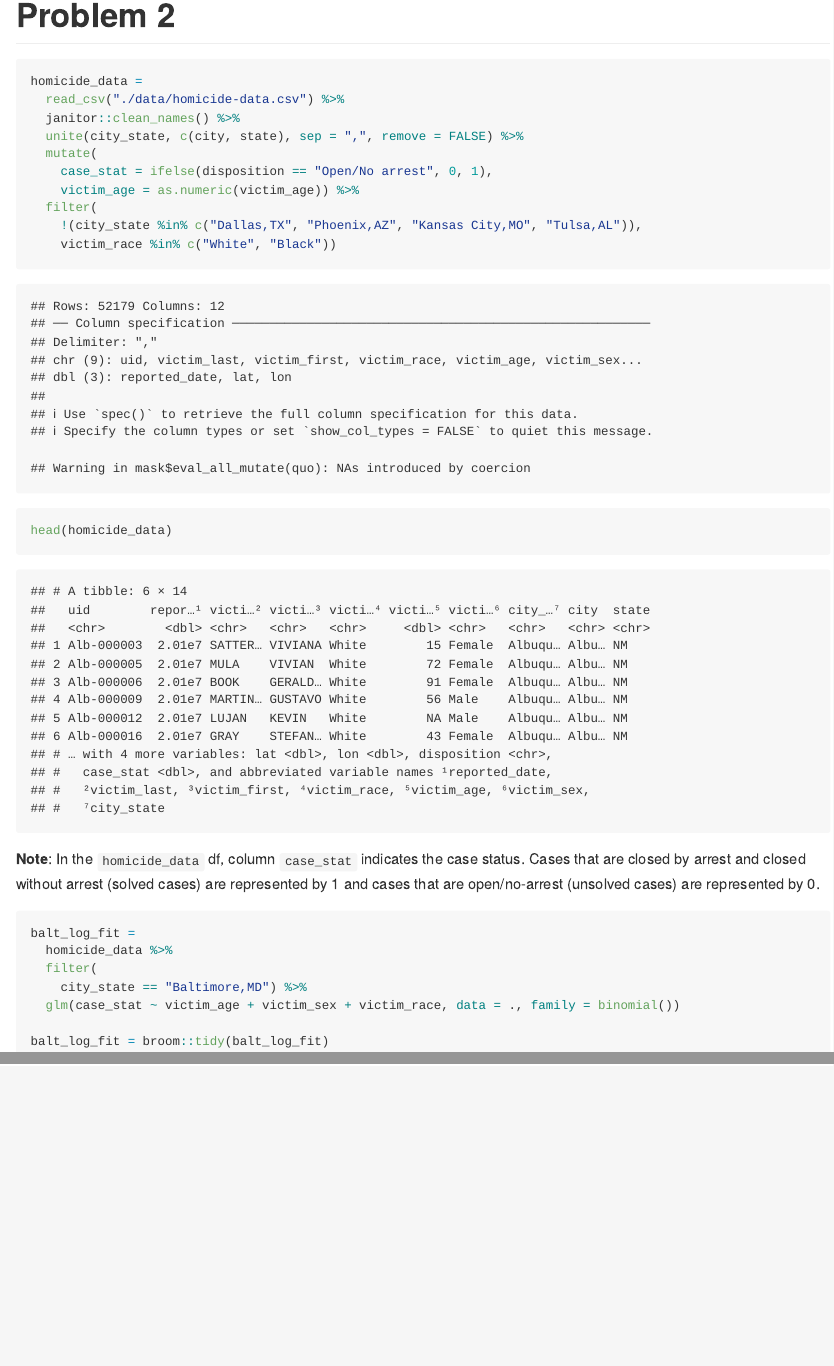
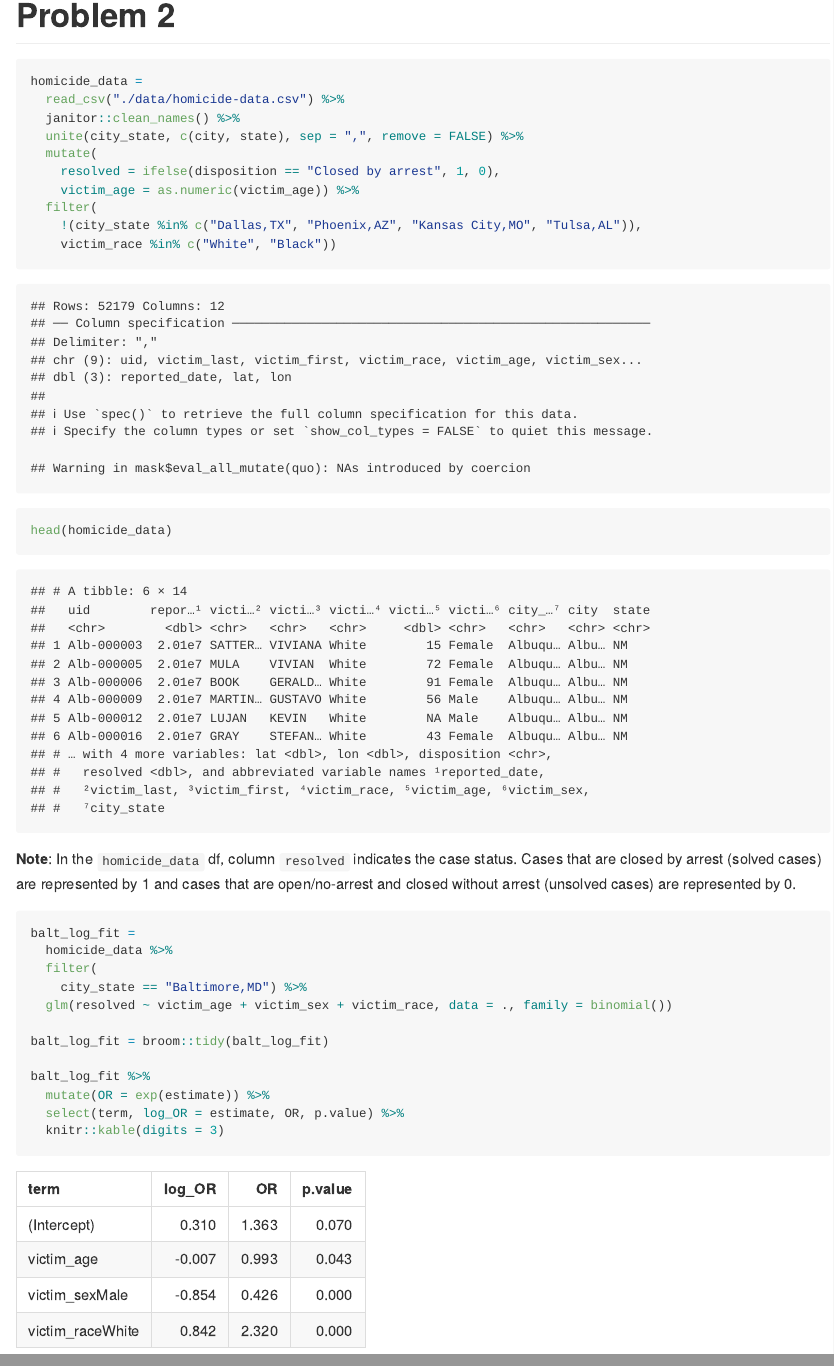
Before and after one commit to TvishaD/p8105_hw6_td2749, an R Markdown document (p8105_hw6_td2749.Rmd): the page in a window 1100 px wide, from 360 px down, and a second part further down, joined at a grey line. The pictures show the output file p8105_hw6_td2749.md that the author committed with the source, drawn offline in the style of GitHub.

Commit message:
2. figuring out glm logistic

````diff
--- a/p8105_hw6_td2749.Rmd
+++ b/p8105_hw6_td2749.Rmd
@@ -23,7 +23,7 @@ homicide_data =
   janitor::clean_names() %>%
   unite(city_state, c(city, state), sep = ",", remove = FALSE) %>%
   mutate(
-    case_stat = ifelse(disposition == "Open/No arrest", 0, 1),
+    resolved = ifelse(disposition == "Closed by arrest", 1, 0),
     victim_age = as.numeric(victim_age)) %>%
   filter(
     !(city_state %in% c("Dallas,TX", "Phoenix,AZ", "Kansas City,MO", "Tulsa,AL")),
@@ -32,16 +32,19 @@ homicide_data =
 head(homicide_data)
 ```
 
-**Note**: In the `homicide_data` df, column `case_stat` indicates the case status. Cases that are closed by arrest and closed without arrest (solved cases) are represented by 1 and cases that are open/no-arrest (unsolved cases) are represented by 0.
+**Note**: In the `homicide_data` df, column `resolved` indicates the case status. Cases that are closed by arrest (solved cases) are represented by 1 and cases that are open/no-arrest and closed without arrest (unsolved cases) are represented by 0.
 
 ```{r blatimore glm for logistic fit}
 balt_log_fit =
   homicide_data %>%
   filter(
     city_state == "Baltimore,MD") %>%
-  glm(case_stat ~ victim_age + victim_sex + victim_race, data = ., family = binomial())
+  glm(resolved ~ victim_age + victim_sex + victim_race, data = ., family = binomial())
 
 balt_log_fit = broom::tidy(balt_log_fit)
 
-
+balt_log_fit %>%
+  mutate(OR = exp(estimate)) %>%
+  select(term, log_OR = estimate, OR, p.value) %>%
+  knitr::kable(digits = 3)
 ```
````
Also changed, not shown: p8105_hw6_td2749.md.
